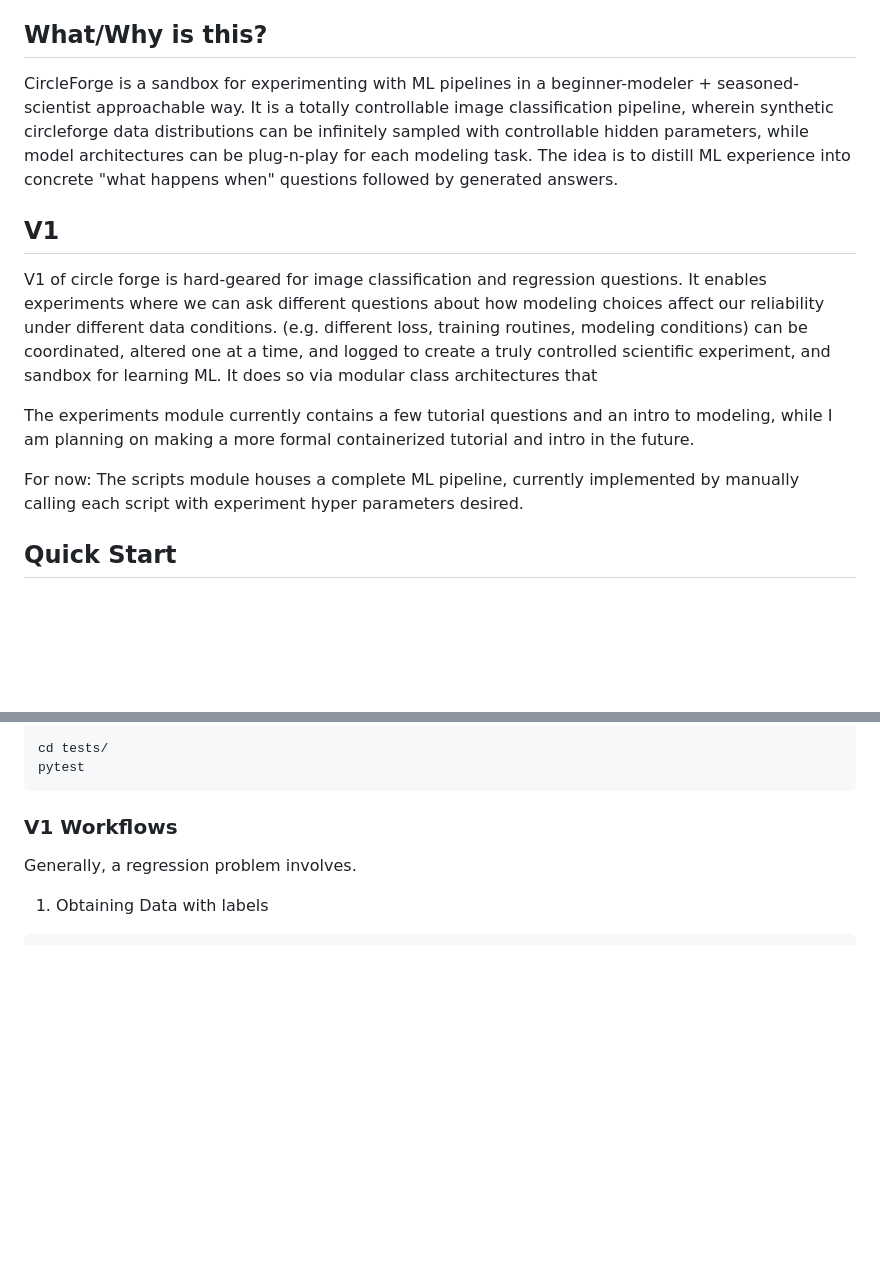
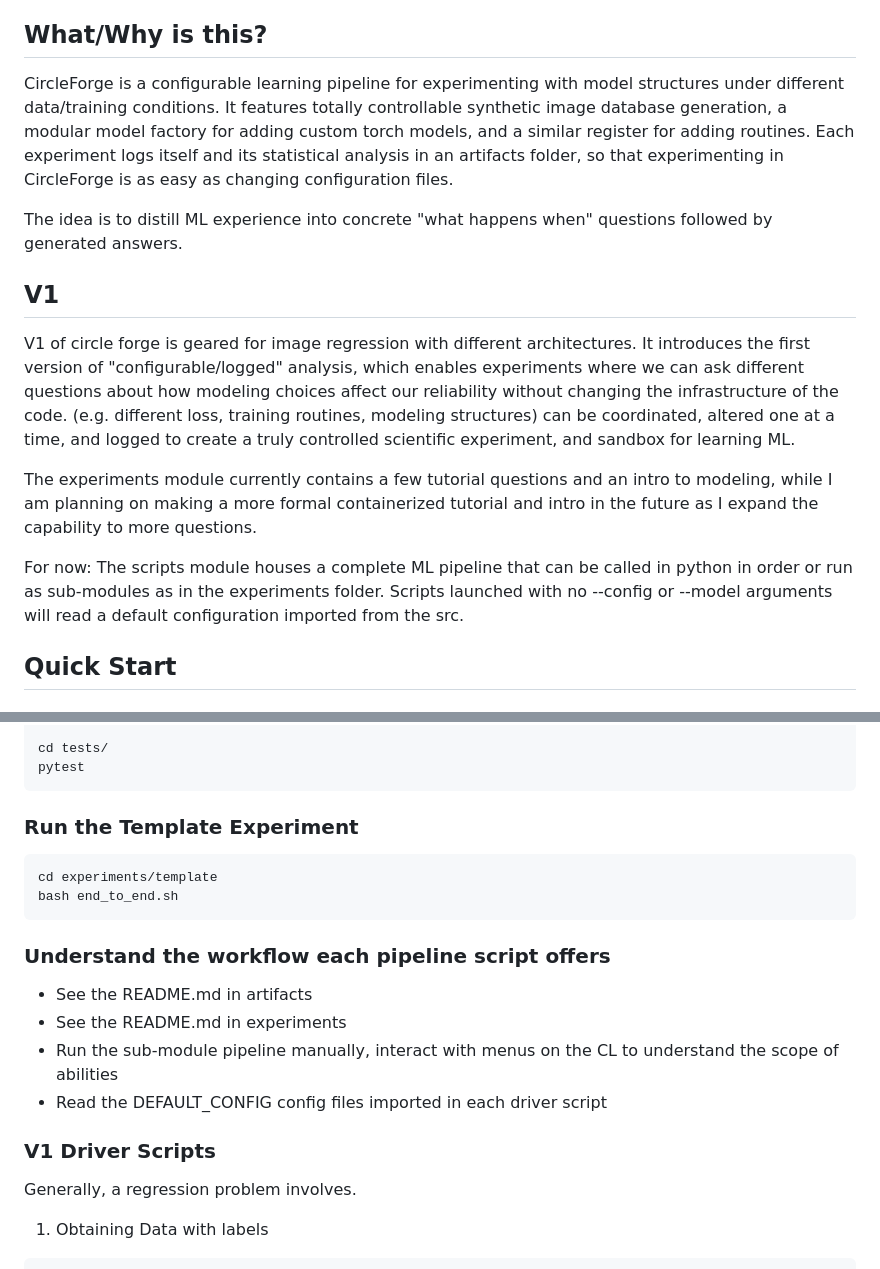
Before and after one commit to Maria-Lesniewski/CircleForge, a Markdown page: README.md, 2 parts joined by grey strips. Drawn GitHub-style; blank space fills up the shorter version.

Commit message:
Added front page README.md

````diff
--- a/README.md
+++ b/README.md
@@ -7,20 +7,21 @@ Its currently in progress, but each release has some minimum introduced function
 The code and experiments are shared primarily as a technical portfolio and learning resource.
 
 ## What/Why is this?
-CircleForge is a sandbox for experimenting with ML pipelines in a beginner-modeler + seasoned-scientist approachable way.
-It is a totally controllable image classification pipeline, wherein synthetic circleforge data distributions can be infinitely sampled with controllable hidden parameters, while model architectures can be plug-n-play for each modeling task.
+CircleForge is a configurable learning pipeline for experimenting with model structures under different data/training conditions.
+It features totally controllable synthetic image database generation, a modular model factory for adding custom torch models, and a similar register for adding routines.
+Each experiment logs itself and its statistical analysis in an artifacts folder, so that experimenting in CircleForge is as easy as changing configuration files.
+
 The idea is to distill ML experience into concrete "what happens when" questions followed by generated answers.
 
 ## V1
-V1 of circle forge is hard-geared for image classification and regression questions.
-It enables experiments where we can ask different questions about how modeling choices affect our reliability under different data conditions.
-(e.g. different loss, training routines, modeling conditions) can be coordinated, altered one at a time, and logged to create a truly controlled scientific experiment, and sandbox for learning ML.
-It does so via modular class architectures that
+V1 of circle forge is geared for image regression with different architectures.
+It introduces the first version of "configurable/logged" analysis, which enables experiments where we can ask different questions about how modeling choices affect our reliability without changing the infrastructure of the code.
+(e.g. different loss, training routines, modeling structures) can be coordinated, altered one at a time, and logged to create a truly controlled scientific experiment, and sandbox for learning ML.
 
-The experiments module currently contains a few tutorial questions and an intro to modeling, while I am planning on making a more formal containerized tutorial and intro in the future.
+The experiments module currently contains a few tutorial questions and an intro to modeling, while I am planning on making a more formal containerized tutorial and intro in the future as I expand the capability to more questions.
 
 For now:
-The scripts module houses a complete ML pipeline, currently implemented by manually calling each script with experiment hyper parameters desired.
+The scripts module houses a complete ML pipeline that can be called in python in order or run as sub-modules as in the experiments folder. Scripts launched with no --config or --model arguments will read a default configuration imported from the src.
 
 ## Quick Start
 
@@ -36,7 +37,19 @@ cd tests/
 pytest
 ```
 
-### V1 Workflows
+### Run the Template Experiment
+```
+cd experiments/template
+bash end_to_end.sh
+```
+
+### Understand the workflow each pipeline script offers
+- See the README.md in artifacts
+- See the README.md in experiments
+- Run the sub-module pipeline manually, interact with menus on the CL to understand the scope of abilities
+- Read the DEFAULT\_CONFIG config files imported in each driver script
+
+### V1 Driver Scripts
 Generally, a regression problem involves.
 
 1) Obtaining Data with labels
````
